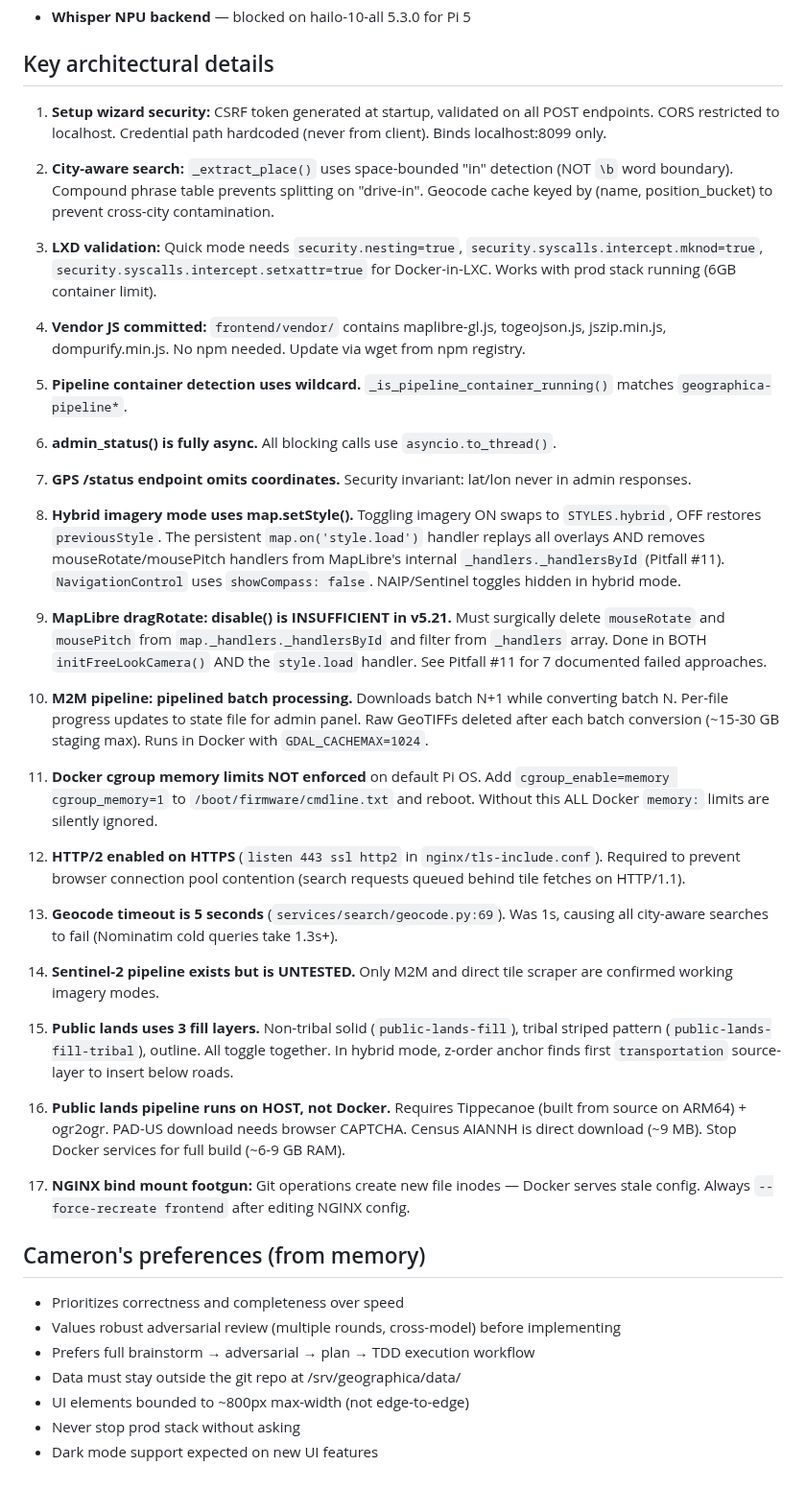
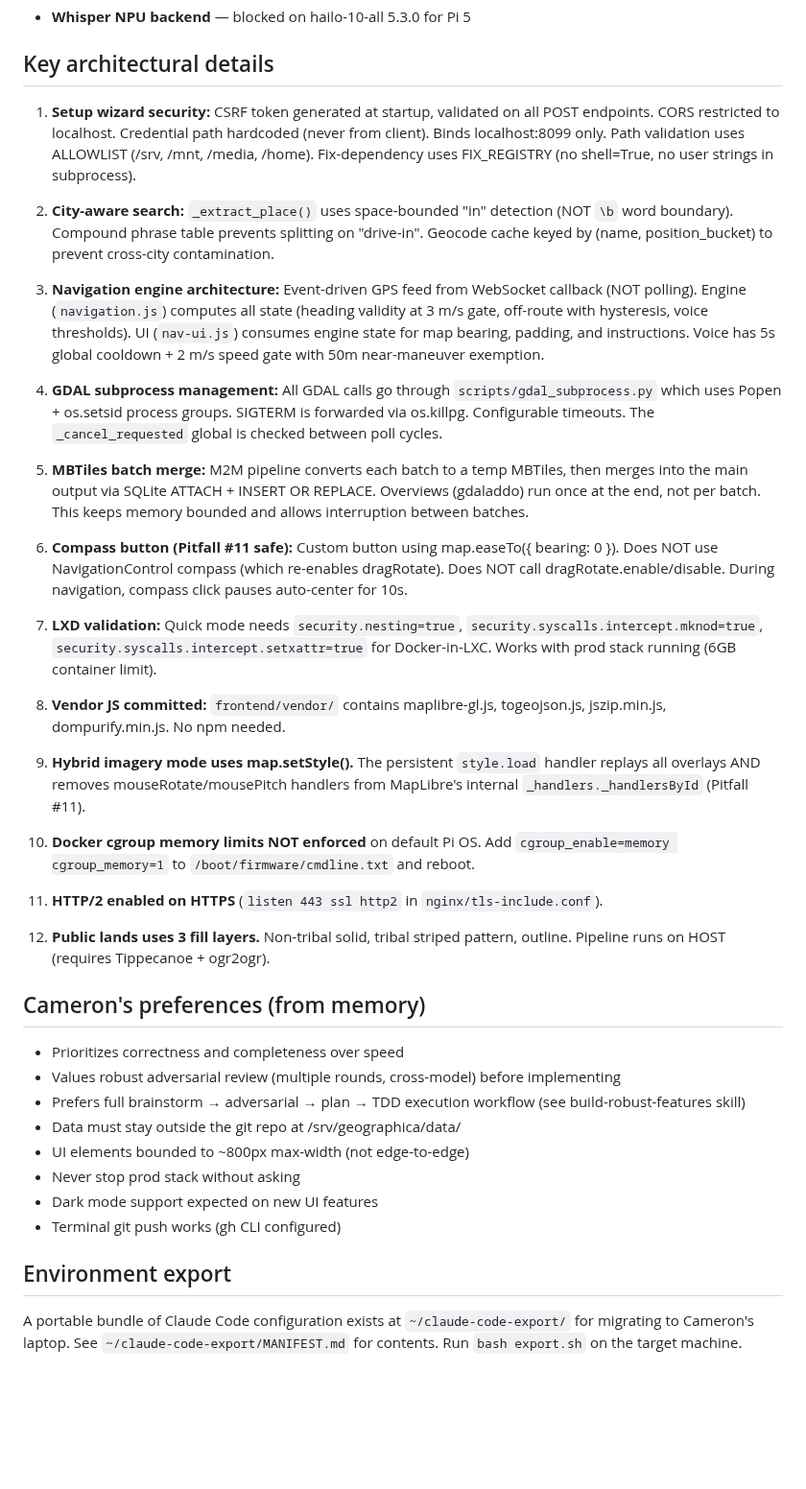
Before and after one commit to cameronzucker/geographica, a Markdown page: START.md, the part around one of its changes. Shown at 96% size. Drawn GitHub-style; blank space fills up the shorter version.

```diff
--- a/START.md
+++ b/START.md
@@ -118,45 +155,40 @@ See TODOS.md for the full backlog. Top priorities:
 
 ## Key architectural details
 
-1. **Setup wizard security:** CSRF token generated at startup, validated on all POST endpoints. CORS restricted to localhost. Credential path hardcoded (never from client). Binds localhost:8099 only.
+1. **Setup wizard security:** CSRF token generated at startup, validated on all POST endpoints. CORS restricted to localhost. Credential path hardcoded (never from client). Binds localhost:8099 only. Path validation uses ALLOWLIST (/srv, /mnt, /media, /home). Fix-dependency uses FIX_REGISTRY (no shell=True, no user strings in subprocess).
 
 2. **City-aware search:** `_extract_place()` uses space-bounded "in" detection (NOT `\b` word boundary). Compound phrase table prevents splitting on "drive-in". Geocode cache keyed by (name, position_bucket) to prevent cross-city contamination.
 
-3. **LXD validation:** Quick mode needs `security.nesting=true`, `security.syscalls.intercept.mknod=true`, `security.syscalls.intercept.setxattr=true` for Docker-in-LXC. Works with prod stack running (6GB container limit).
+3. **Navigation engine architecture:** Event-driven GPS feed from WebSocket callback (NOT polling). Engine (`navigation.js`) computes all state (heading validity at 3 m/s gate, off-route with hysteresis, voice thresholds). UI (`nav-ui.js`) consumes engine state for map bearing, padding, and instructions. Voice has 5s global cooldown + 2 m/s speed gate with 50m near-maneuver exemption.
 
-4. **Vendor JS committed:** `frontend/vendor/` contains maplibre-gl.js, togeojson.js, jszip.min.js, dompurify.min.js. No npm needed. Update via wget from npm registry.
+4. **GDAL subprocess management:** All GDAL calls go through `scripts/gdal_subprocess.py` which uses Popen + os.setsid process groups. SIGTERM is forwarded via os.killpg. Configurable timeouts. The `_cancel_requested` global is checked between poll cycles.
 
-5. **Pipeline container detection uses wildcard.** `_is_pipeline_container_running()` matches `geographica-pipeline*`.
+5. **MBTiles batch merge:** M2M pipeline converts each batch to a temp MBTiles, then merges into the main output via SQLite ATTACH + INSERT OR REPLACE. Overviews (gdaladdo) run once at the end, not per batch. This keeps memory bounded and allows interruption between batches.
 
-6. **admin_status() is fully async.** All blocking calls use `asyncio.to_thread()`.
+6. **Compass button (Pitfall #11 safe):** Custom button using map.easeTo({ bearing: 0 }). Does NOT use NavigationControl compass (which re-enables dragRotate). Does NOT call dragRotate.enable/disable. During navigation, compass click pauses auto-center for 10s.
 
-7. **GPS /status endpoint omits coordinates.** Security invariant: lat/lon never in admin responses.
+7. **LXD validation:** Quick mode needs `security.nesting=true`, `security.syscalls.intercept.mknod=true`, `security.syscalls.intercept.setxattr=true` for Docker-in-LXC. Works with prod stack running (6GB container limit).
 
-8. **Hybrid imagery mode uses map.setStyle().** Toggling imagery ON swaps to `STYLES.hybrid`, OFF restores `previousStyle`. The persistent `map.on('style.load')` handler replays all overlays AND removes mouseRotate/mousePitch handlers from MapLibre's internal `_handlers._handlersById` (Pitfall #11). `NavigationControl` uses `showCompass: false`. NAIP/Sentinel toggles hidden in hybrid mode.
+8. **Vendor JS committed:** `frontend/vendor/` contains maplibre-gl.js, togeojson.js, jszip.min.js, dompurify.min.js. No npm needed.
 
-9. **MapLibre dragRotate: disable() is INSUFFICIENT in v5.21.** Must surgically delete `mouseRotate` and `mousePitch` from `map._handlers._handlersById` and filter from `_handlers` array. Done in BOTH `initFreeLookCamera()` AND the `style.load` handler. See Pitfall #11 for 7 documented failed approaches.
+9. **Hybrid imagery mode uses map.setStyle().** The persistent `style.load` handler replays all overlays AND removes mouseRotate/mousePitch handlers from MapLibre's internal `_handlers._handlersById` (Pitfall #11).
 
-10. **M2M pipeline: pipelined batch processing.** Downloads batch N+1 while converting batch N. Per-file progress updates to state file for admin panel. Raw GeoTIFFs deleted after each batch conversion (~15-30 GB staging max). Runs in Docker with `GDAL_CACHEMAX=1024`.
+10. **Docker cgroup memory limits NOT enforced** on default Pi OS. Add `cgroup_enable=memory cgroup_memory=1` to `/boot/firmware/cmdline.txt` and reboot.
 
-11. **Docker cgroup memory limits NOT enforced** on default Pi OS. Add `cgroup_enable=memory cgroup_memory=1` to `/boot/firmware/cmdline.txt` and reboot. Without this ALL Docker `memory:` limits are silently ignored.
+11. **HTTP/2 enabled on HTTPS** (`listen 443 ssl http2` in `nginx/tls-include.conf`).
 
-12. **HTTP/2 enabled on HTTPS** (`listen 443 ssl http2` in `nginx/tls-include.conf`). Required to prevent browser connection pool contention (search requests queued behind tile fetches on HTTP/1.1).
-
-13. **Geocode timeout is 5 seconds** (`services/search/geocode.py:69`). Was 1s, causing all city-aware searches to fail (Nominatim cold queries take 1.3s+).
-
-14. **Sentinel-2 pipeline exists but is UNTESTED.** Only M2M and direct tile scraper are confirmed working imagery modes.
-
-15. **Public lands uses 3 fill layers.** Non-tribal solid (`public-lands-fill`), tribal striped pattern (`public-lands-fill-tribal`), outline. All toggle together. In hybrid mode, z-order anchor finds first `transportation` source-layer to insert below roads.
-
-16. **Public lands pipeline runs on HOST, not Docker.** Requires Tippecanoe (built from source on ARM64) + ogr2ogr. PAD-US download needs browser CAPTCHA. Census AIANNH is direct download (~9 MB). Stop Docker services for full build (~6-9 GB RAM).
-
-17. **NGINX bind mount footgun:** Git operations create new file inodes — Docker serves stale config. Always `--force-recreate frontend` after editing NGINX config.
+12. **Public lands uses 3 fill layers.** Non-tribal solid, tribal striped pattern, outline. Pipeline runs on HOST (requires Tippecanoe + ogr2ogr).
 
 ## Cameron's preferences (from memory)
 - Prioritizes correctness and completeness over speed
 - Values robust adversarial review (multiple rounds, cross-model) before implementing
-- Prefers full brainstorm → adversarial → plan → TDD execution workflow
+- Prefers full brainstorm → adversarial → plan → TDD execution workflow (see build-robust-features skill)
 - Data must stay outside the git repo at /srv/geographica/data/
 - UI elements bounded to ~800px max-width (not edge-to-edge)
 - Never stop prod stack without asking
 - Dark mode support expected on new UI features
+- Terminal git push works (gh CLI configured)
+
+## Environment export
+
+A portable bundle of Claude Code configuration exists at `~/claude-code-export/` for migrating to Cameron's laptop. See `~/claude-code-export/MANIFEST.md` for contents. Run `bash export.sh` on the target machine.
```
Also changed, not shown: other parts of START.md (+67 -30 lines).
